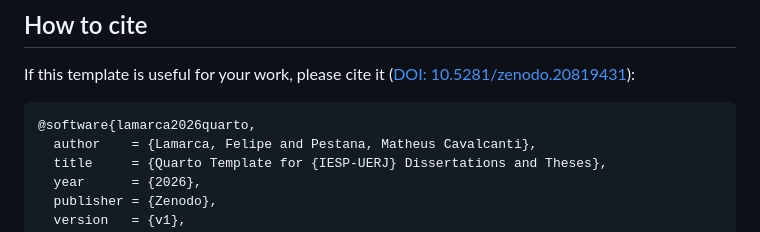
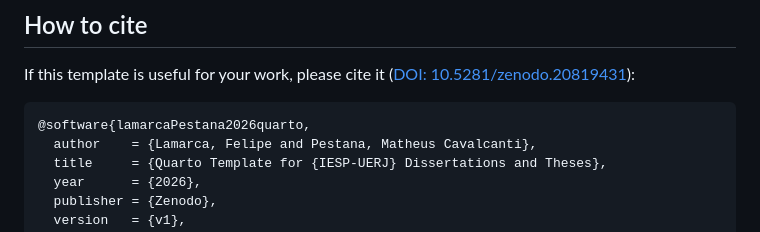
Before and after one commit to felipelmc/Quarto-Model-IESP, a Markdown page: README.en.md, the part around the change. Rendered like a GitHub page.

Commit message:
Usa chave de citação com os dois autores (lamarcaPestana2026quarto)
Co-Authored-By: Claude Opus 4.8 <noreply@anthropic.com>

````diff
--- a/README.en.md
+++ b/README.en.md
@@ -12,7 +12,7 @@ If this template is useful for your work, please cite it
 ([DOI: 10.5281/zenodo.20819431](https://doi.org/10.5281/zenodo.20819431)):
 
 ```bibtex
-@software{lamarca2026quarto,
+@software{lamarcaPestana2026quarto,
   author    = {Lamarca, Felipe and Pestana, Matheus Cavalcanti},
   title     = {Quarto Template for {IESP-UERJ} Dissertations and Theses},
   year      = {2026},
````
Also changed, not shown: README.md (+1 -1 lines).
